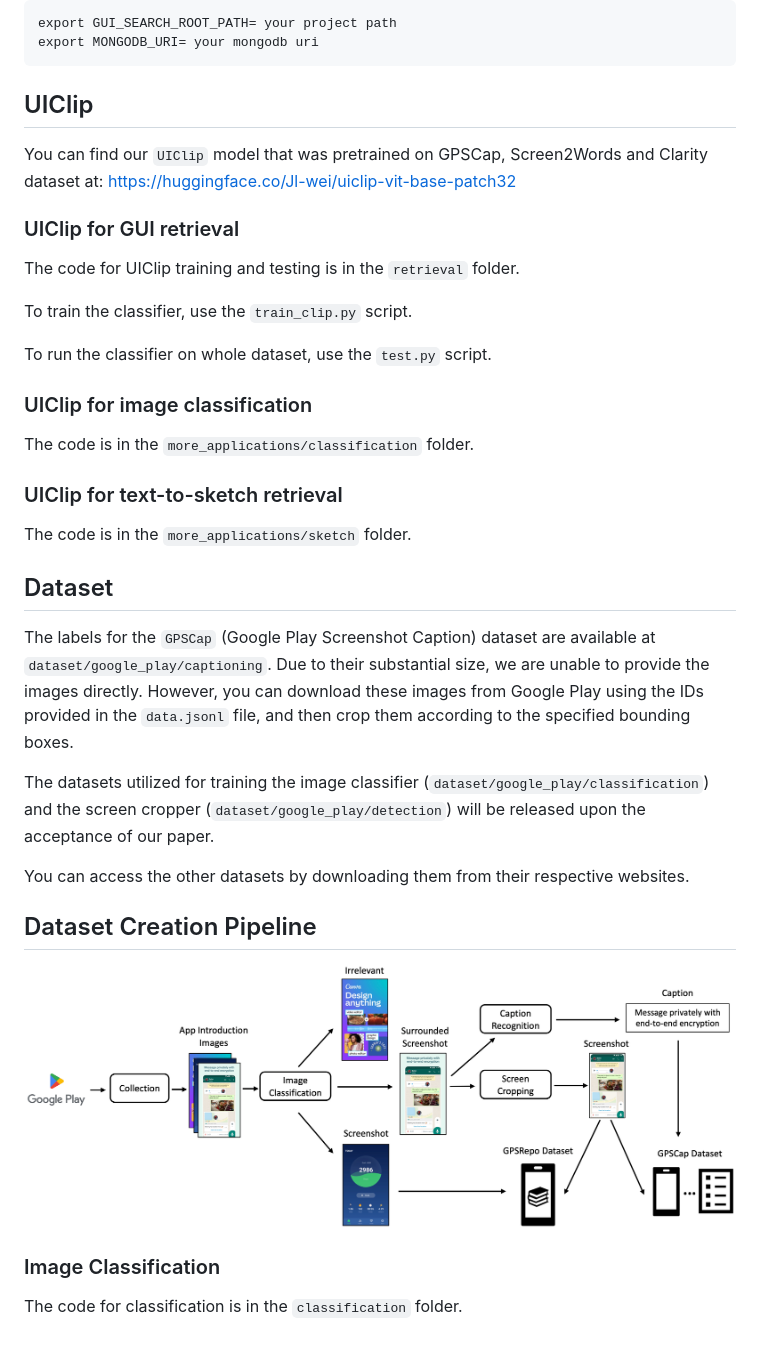
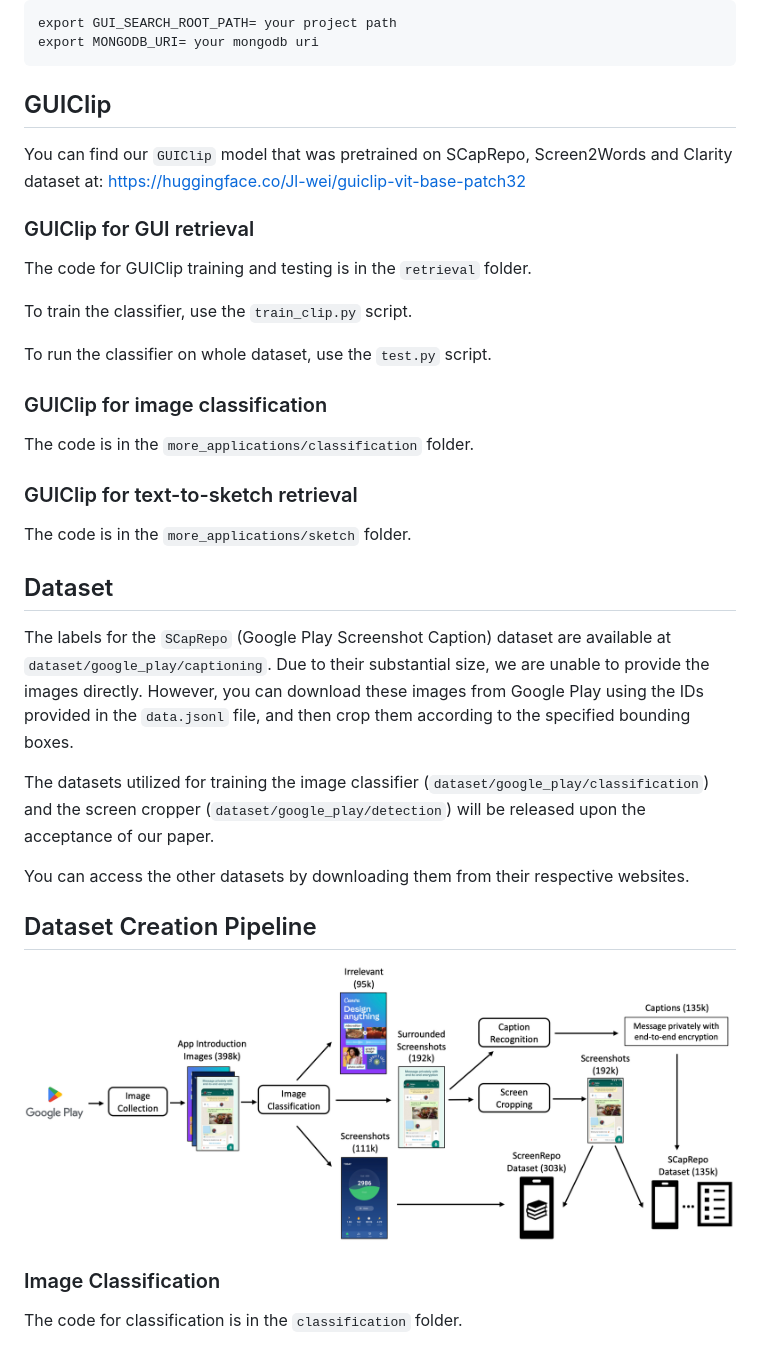
Before and after one commit to Jl-wei/guing, a Markdown page: readme.md, the part around the change printed below. GitHub-like rendering; pictures changed too: assets/dataset-creation.png.

Commit message:
update model name, dataset name

````diff
--- a/readme.md
+++ b/readme.md
@@ -35,23 +35,23 @@ export GUI_SEARCH_ROOT_PATH= your project path
 export MONGODB_URI= your mongodb uri
 ```
 
-## UIClip
+## GUIClip
 
-You can find our `UIClip` model that was pretrained on GPSCap, Screen2Words and Clarity dataset at: https://huggingface.co/Jl-wei/uiclip-vit-base-patch32
+You can find our `GUIClip` model that was pretrained on SCapRepo, Screen2Words and Clarity dataset at: https://huggingface.co/Jl-wei/guiclip-vit-base-patch32
 
-### UIClip for GUI retrieval
+### GUIClip for GUI retrieval
 
-The code for UIClip training and testing is in the `retrieval` folder.
+The code for GUIClip training and testing is in the `retrieval` folder.
 
 To train the classifier, use the `train_clip.py` script.
 
 To run the classifier on whole dataset, use the `test.py` script.
 
-### UIClip for image classification
+### GUIClip for image classification
 
 The code is in the `more_applications/classification` folder.
 
-### UIClip for text-to-sketch retrieval
+### GUIClip for text-to-sketch retrieval
 
 The code is in the `more_applications/sketch` folder.
 
@@ -59,7 +59,7 @@ The code is in the `more_applications/sketch` folder.
 
 ## Dataset
 
-The labels for the `GPSCap` (Google Play Screenshot Caption) dataset are available at `dataset/google_play/captioning`. Due to their substantial size, we are unable to provide the images directly. However, you can download these images from Google Play using the IDs provided in the `data.jsonl` file, and then crop them according to the specified bounding boxes.
+The labels for the `SCapRepo` (Google Play Screenshot Caption) dataset are available at `dataset/google_play/captioning`. Due to their substantial size, we are unable to provide the images directly. However, you can download these images from Google Play using the IDs provided in the `data.jsonl` file, and then crop them according to the specified bounding boxes.
 
 The datasets utilized for training the image classifier (`dataset/google_play/classification`) and the screen cropper (`dataset/google_play/detection`) will be released upon the acceptance of our paper.
 
````
Also changed, not shown: other parts of readme.md (+1 -1 lines), assets/approach-overview.png.
